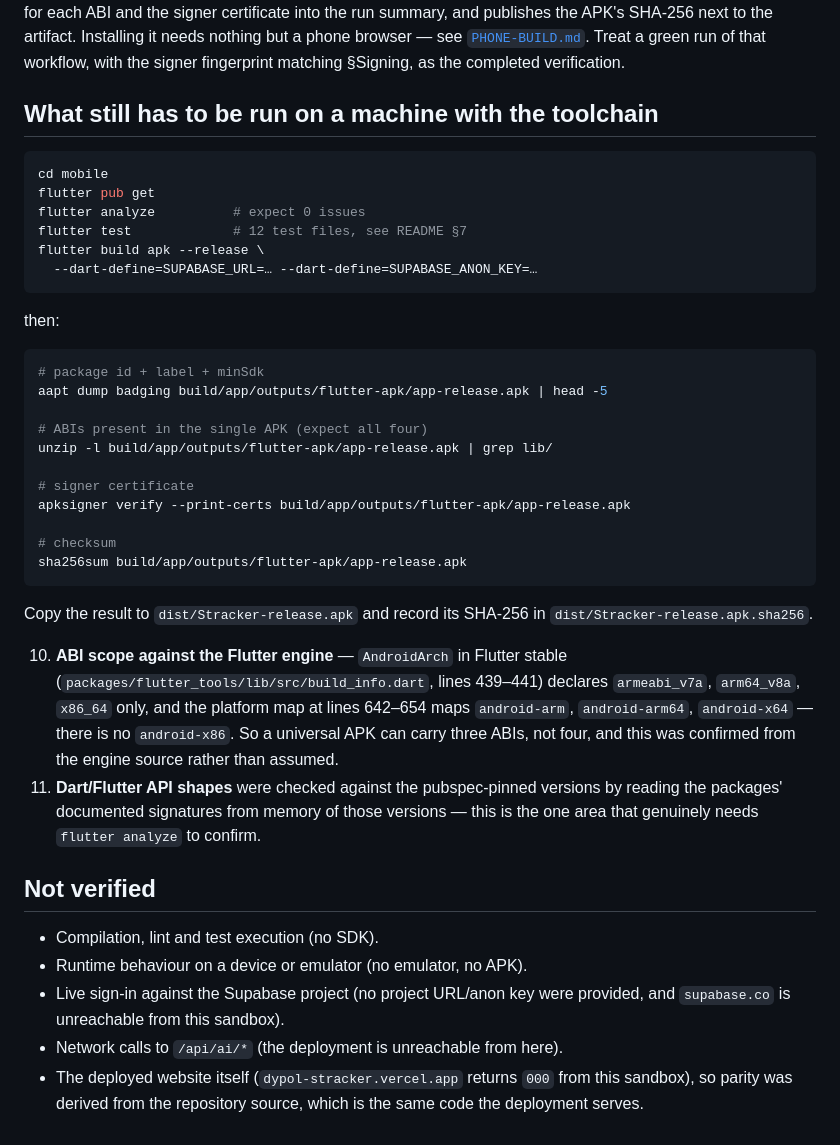
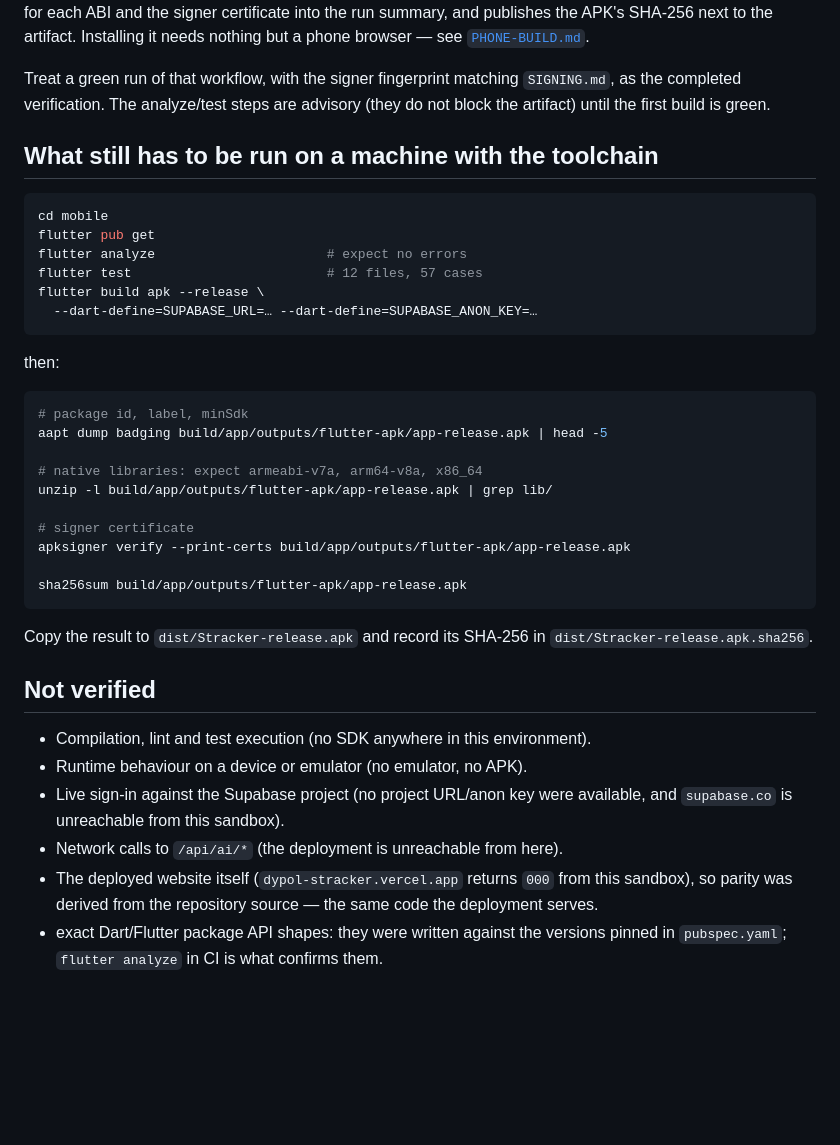
Before and after one commit to rstmcsoch/DYPOL-Stracker, a Markdown page: mobile/docs/VERIFICATION.md, the part around one of its changes. Drawn GitHub-style; blank space fills up the shorter version.

````diff
--- a/mobile/docs/VERIFICATION.md
+++ b/mobile/docs/VERIFICATION.md
@@ -70,15 +80,18 @@ APK is present in `dist/` yet.** This is a genuine blocker, not a skipped step.
 id, label, minSdk, the native libraries for each ABI and the signer certificate into the run
-summary, and publishes the APK's SHA-256 next to the artifact. Installing it needs nothing but
-a phone browser — see [`PHONE-BUILD.md`](PHONE-BUILD.md). Treat a green run of that workflow,
-with the signer fingerprint matching §Signing, as the completed verification.
+summary, and publishes the APK's SHA-256 next to the artifact. Installing it needs nothing
+but a phone browser — see [`PHONE-BUILD.md`](PHONE-BUILD.md).
+
+Treat a green run of that workflow, with the signer fingerprint matching `SIGNING.md`, as the
+completed verification. The analyze/test steps are advisory (they do not block the artifact)
+until the first build is green.
 
 ## What still has to be run on a machine with the toolchain
 
 ```bash
 cd mobile
 flutter pub get
-flutter analyze          # expect 0 issues
-flutter test             # 12 test files, see README §7
+flutter analyze                      # expect no errors
+flutter test                         # 12 files, 57 cases
 flutter build apk --release \
   --dart-define=SUPABASE_URL=… --dart-define=SUPABASE_ANON_KEY=…
 ```
@@ -86,39 +99,29 @@ flutter build apk --release \
 then:
 
 ```bash
-# package id + label + minSdk
+# package id, label, minSdk
 aapt dump badging build/app/outputs/flutter-apk/app-release.apk | head -5
 
-# ABIs present in the single APK (expect all four)
+# native libraries: expect armeabi-v7a, arm64-v8a, x86_64
 unzip -l build/app/outputs/flutter-apk/app-release.apk | grep lib/
 
 # signer certificate
 apksigner verify --print-certs build/app/outputs/flutter-apk/app-release.apk
 
-# checksum
 sha256sum build/app/outputs/flutter-apk/app-release.apk
 ```
 
 Copy the result to `dist/Stracker-release.apk` and record its SHA-256 in
 `dist/Stracker-release.apk.sha256`.
 
-10. **ABI scope against the Flutter engine** — `AndroidArch` in Flutter stable
-    (`packages/flutter_tools/lib/src/build_info.dart`, lines 439–441) declares
-    `armeabi_v7a`, `arm64_v8a`, `x86_64` only, and the platform map at lines 642–654 maps
-    `android-arm`, `android-arm64`, `android-x64` — there is no `android-x86`. So a
-    universal APK can carry three ABIs, not four, and this was confirmed from the engine
-    source rather than assumed.
-11. **Dart/Flutter API shapes** were checked against the pubspec-pinned versions by reading
-    the packages' documented signatures from memory of those versions — this is the one
-    area that genuinely needs `flutter analyze` to confirm.
-
 ## Not verified
 
-* Compilation, lint and test execution (no SDK).
+* Compilation, lint and test execution (no SDK anywhere in this environment).
 * Runtime behaviour on a device or emulator (no emulator, no APK).
-* Live sign-in against the Supabase project (no project URL/anon key were provided, and
+* Live sign-in against the Supabase project (no project URL/anon key were available, and
   `supabase.co` is unreachable from this sandbox).
 * Network calls to `/api/ai/*` (the deployment is unreachable from here).
 * The deployed website itself (`dypol-stracker.vercel.app` returns `000` from this sandbox),
-  so parity was derived from the repository source, which is the same code the deployment
-  serves.
+  so parity was derived from the repository source — the same code the deployment serves.
+* exact Dart/Flutter package API shapes: they were written against the versions pinned in
+  `pubspec.yaml`; `flutter analyze` in CI is what confirms them.
````
Also changed, not shown: other parts of mobile/docs/VERIFICATION.md (+36 -26 lines).
